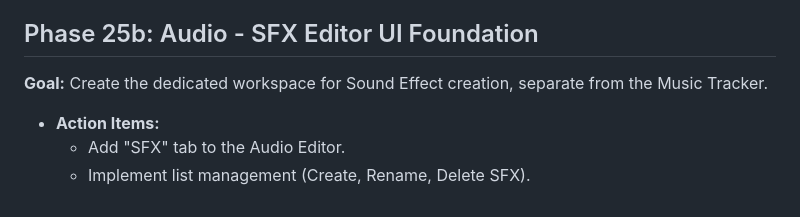
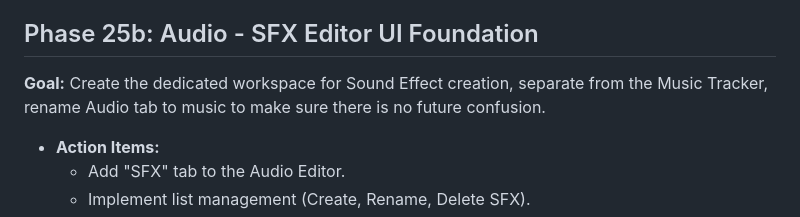
Before and after one commit to kd7tck/swissarmyNES, a Markdown page: DESIGN.md, the part around the change. Rendered like a GitHub page.

```diff
--- a/DESIGN.md
+++ b/DESIGN.md
@@ -197,7 +197,7 @@ Before starting, Read AGENTS.MD and adhrere to it in a strict manner.
 - **Completion Criteria:** Manually defined SFX data can be compiled and played via `PLAY_SFX` in a test ROM.
 
 ## Phase 25b: Audio - SFX Editor UI Foundation
-**Goal:** Create the dedicated workspace for Sound Effect creation, separate from the Music Tracker.
+**Goal:** Create the dedicated workspace for Sound Effect creation, separate from the Music Tracker, rename Audio tab to music to make sure there is no future confusion.
 - **Action Items:**
     - Add "SFX" tab to the Audio Editor.
     - Implement list management (Create, Rename, Delete SFX).
```
